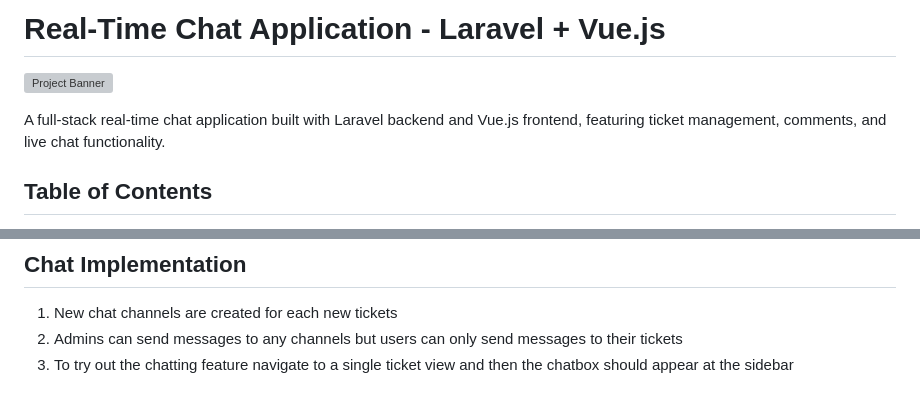
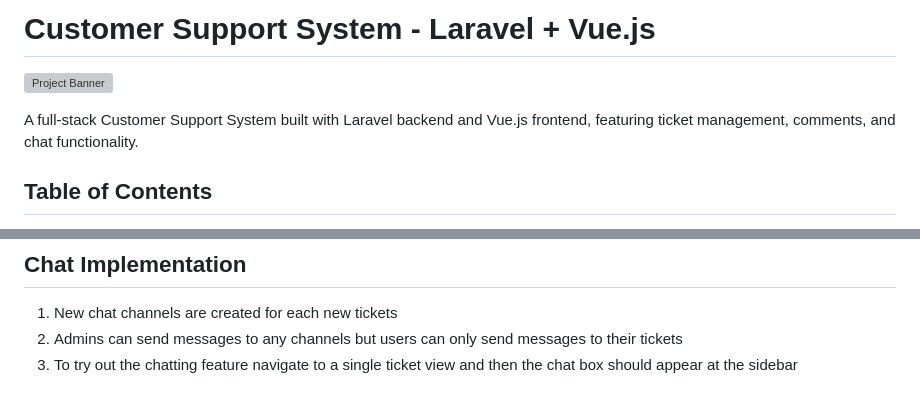
Before and after one commit to MrShadow03/Laravel-Vue-Customer-Support-System-Final, a Markdown page: README.md, 2 parts joined by grey strips. GitHub-like rendering; grey boxes are pictures that could not be loaded.

```diff
--- a/README.md
+++ b/README.md
@@ -1,8 +1,8 @@
-# Real-Time Chat Application - Laravel + Vue.js
+# Customer Support System - Laravel + Vue.js
 
 ![Project Banner](https://repository-images.githubusercontent.com/603411565/4e13dc7c-b56d-44fe-a39a-6d5d7e3ae137)
 
-A full-stack real-time chat application built with Laravel backend and Vue.js frontend, featuring ticket management, comments, and live chat functionality.
+A full-stack Customer Support System built with Laravel backend and Vue.js frontend, featuring ticket management, comments, and chat functionality.
 
 ## Table of Contents
 - [Prerequisites](#prerequisites)
@@ -125,4 +125,4 @@ A full-stack real-time chat application built with Laravel backend and Vue.js fr
 
 1. New chat channels are created for each new tickets
 2. Admins can send messages to any channels but users can only send messages to their tickets
-3. To try out the chatting feature navigate to a single ticket view and then the chatbox should appear at the sidebar
+3. To try out the chatting feature navigate to a single ticket view and then the chat box should appear at the sidebar
```
